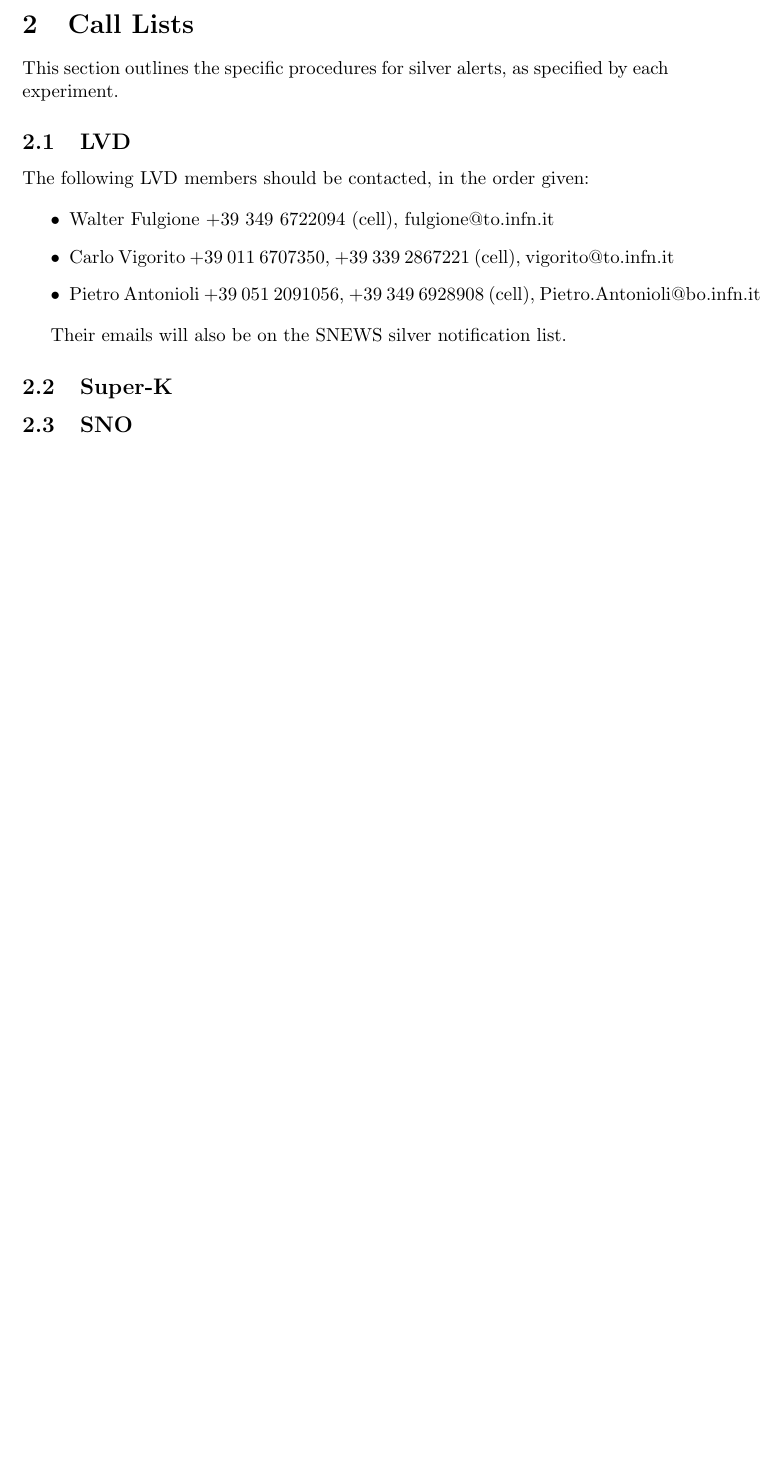
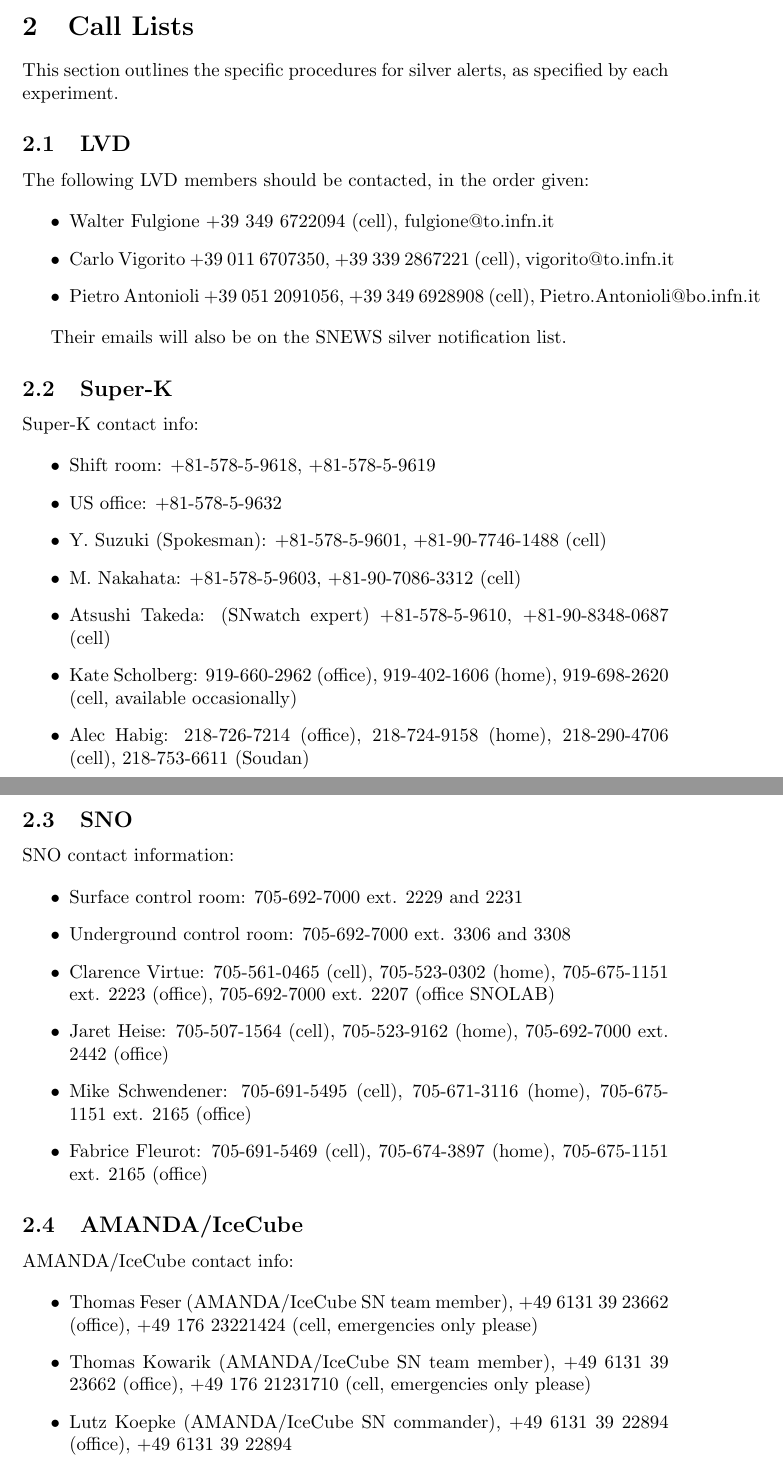
Before and after one commit to SNEWS-Collaboration/snews-mo, a LaTeX document (snewsmo_appendix.tex): part of page 2 of 2 before the commit and two parts of pages 2 and 3 of 3 after it, the two joined at a grey line, cut so that both start at the same text, the shorter picture padded with empty space. Compiled offline with pdfLaTeX.

Commit message:
Add contact info, also on web page.

```diff
--- a/snewsmo_appendix.tex
+++ b/snewsmo_appendix.tex
@@ -83,7 +83,57 @@
 
 \subsection{Super-K}
 
+Super-K contact info:
+
+\begin{itemize}
+\item Shift room: +81-578-5-9618, +81-578-5-9619
+
+\item US office: +81-578-5-9632
+
+\item Y. Suzuki (Spokesman): +81-578-5-9601, +81-90-7746-1488 (cell)
+
+\item M. Nakahata: +81-578-5-9603, +81-90-7086-3312 (cell)
+
+\item Atsushi Takeda: (SNwatch expert) +81-578-5-9610, +81-90-8348-0687 (cell)
+
+\item Kate Scholberg: 919-660-2962 (office), 919-402-1606 (home), 919-698-2620 (cell, available occasionally)
+
+\item Alec Habig: 218-726-7214 (office), 218-724-9158 (home), 218-290-4706 (cell), 218-753-6611 (Soudan)
+
+\end{itemize}
 
 \subsection{SNO}
 
+SNO contact information:
+
+\begin{itemize}
+\item Surface control room: 705-692-7000 ext. 2229 and 2231
+
+\item Underground control room: 705-692-7000 ext. 3306 and 3308
+
+\item Clarence Virtue: 705-561-0465 (cell), 705-523-0302 (home), 705-675-1151 ext. 2223 (office), 705-692-7000 ext. 2207 (office SNOLAB)
+
+\item Jaret Heise: 705-507-1564 (cell), 705-523-9162 (home), 705-692-7000 ext. 2442 (office)
+
+\item Mike Schwendener: 705-691-5495 (cell), 705-671-3116 (home), 705-675-1151 ext. 2165 (office)
+
+\item Fabrice Fleurot: 705-691-5469 (cell), 705-674-3897 (home), 705-675-1151 ext. 2165 (office)
+
+\end{itemize}
+
+
+\subsection{AMANDA/IceCube}
+
+AMANDA/IceCube contact info:
+
+\begin{itemize}
+
+\item Thomas Feser (AMANDA/IceCube SN team member), +49 6131 39 23662 (office), +49 176 23221424 (cell, emergencies only please)
+
+\item Thomas Kowarik (AMANDA/IceCube SN team member), +49 6131 39 23662 (office), +49 176 21231710 (cell, emergencies only please)
+
+\item Lutz Koepke (AMANDA/IceCube SN commander), +49 6131 39 22894 (office), +49 6131 39 22894
+
+\end{itemize}
+
 \end{document}
```
